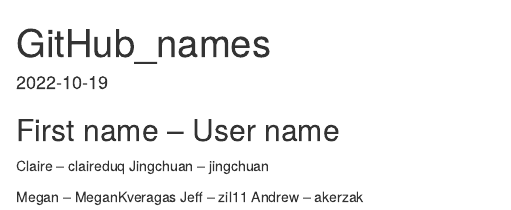
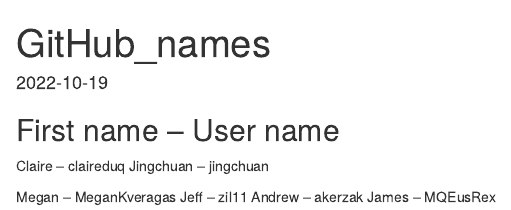
Before and after one commit to claireduq/MQE_Causal, an R Markdown document (GitHub_names.Rmd): the page in a window 1100 px wide, from its top. Rendered offline with R 4.5, knitr and Pandoc, with nearby package versions.

Commit message:
James Callahan's changes

```diff
--- a/GitHub_names.Rmd
+++ b/GitHub_names.Rmd
@@ -16,3 +16,4 @@
 Megan -- MeganKveragas
 Jeff -- zil11
 Andrew -- akerzak
+James -- MQEusRex
```
Also changed, not shown: GitHub-instructions.pdf, GitHub_names.html, mod7data.html (added).
